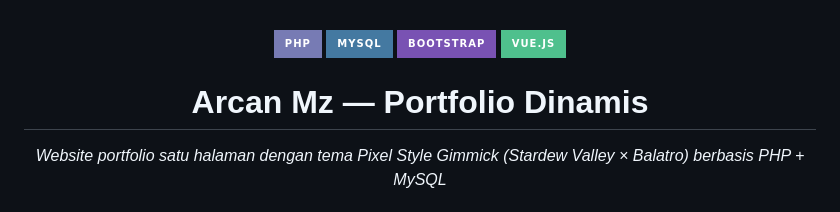
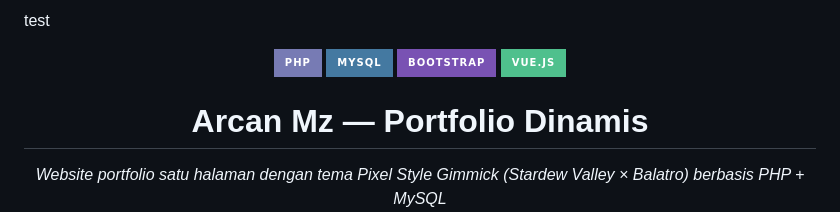
Before and after one commit to ariscandra/PBW-MinPro2, a Markdown page: README.md, the part around the change. Rendered like a GitHub page; badges without logos.

Commit message:
Add test section to README

```diff
--- a/README.md
+++ b/README.md
@@ -1,4 +1,4 @@
-
+test
 <a name="top"></a>
 
 <p align="center">
```
